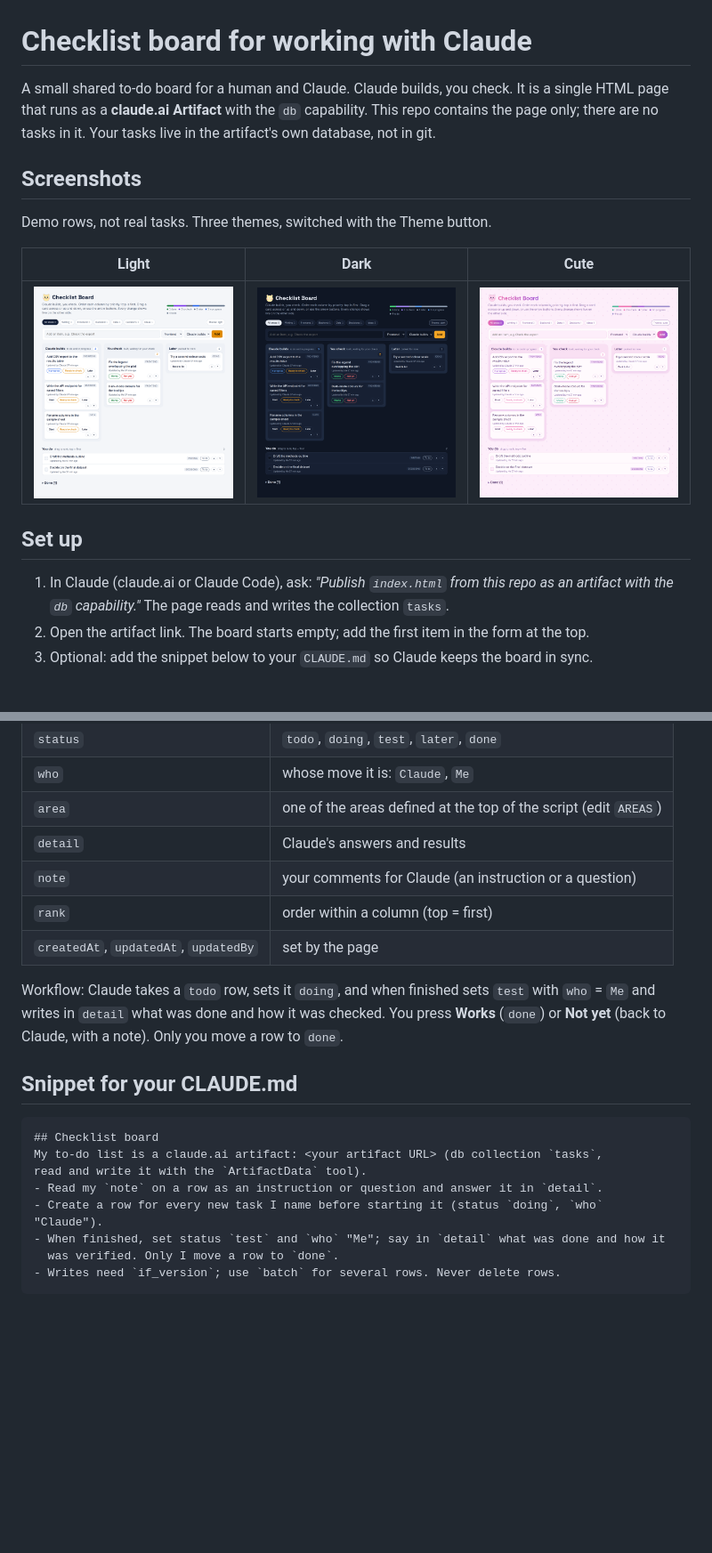
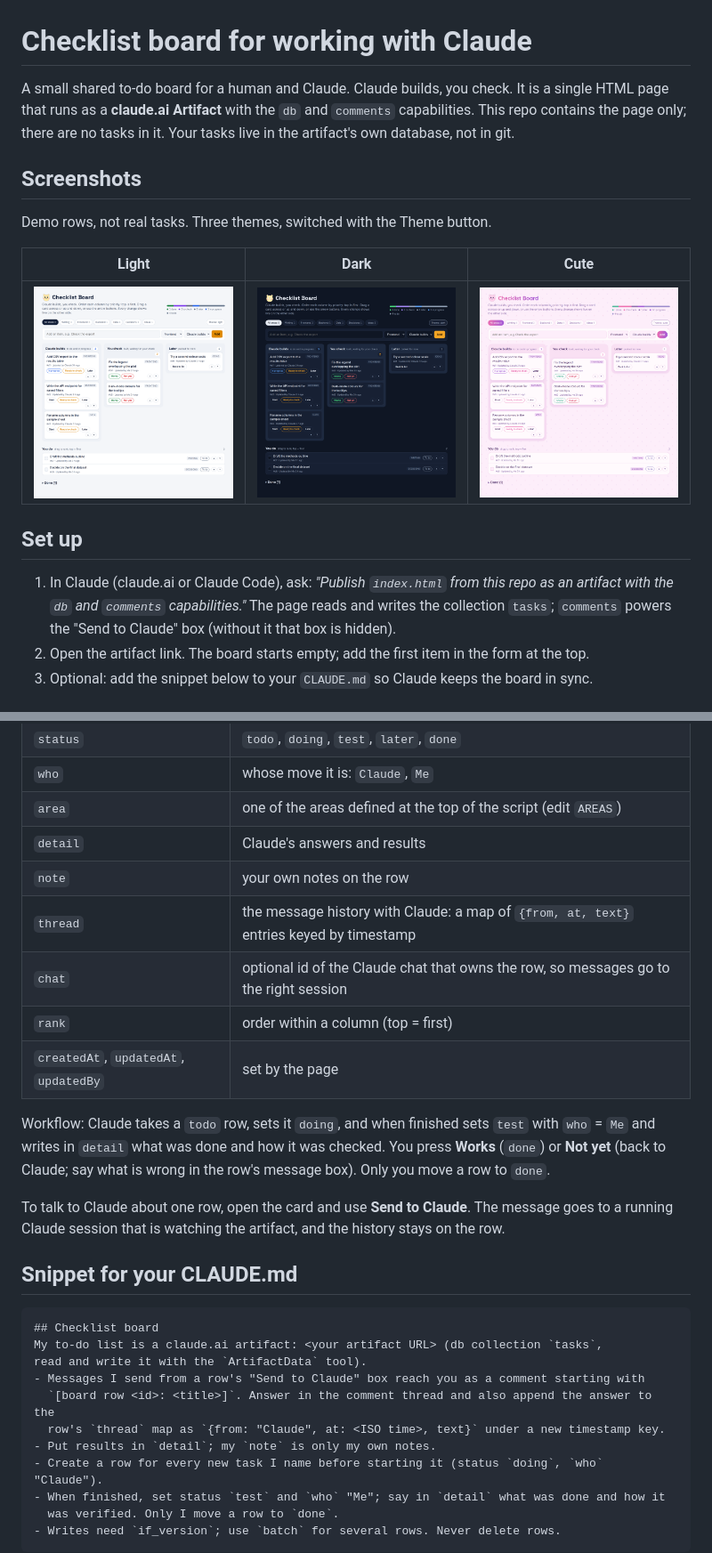
Before and after one commit to strasserle/checklist-board, a Markdown page: README.md, 2 parts joined by grey strips. Shown at 89% size. Drawn GitHub-style; pictures changed too: docs/screenshots/cute.png, docs/screenshots/dark.png, docs/screenshots/light.png; blank space fills up the shorter version.

```diff
--- a/README.md
+++ b/README.md
@@ -1,7 +1,7 @@
 # Checklist board for working with Claude
 
 A small shared to-do board for a human and Claude. Claude builds, you check.
-It is a single HTML page that runs as a **claude.ai Artifact** with the `db` capability.
+It is a single HTML page that runs as a **claude.ai Artifact** with the `db` and `comments` capabilities.
 This repo contains the page only; there are no tasks in it. Your tasks live in the
 artifact's own database, not in git.
 
@@ -16,7 +16,8 @@ Demo rows, not real tasks. Three themes, switched with the Theme button.
 ## Set up
 
 1. In Claude (claude.ai or Claude Code), ask: *"Publish `index.html` from this repo as an
-   artifact with the `db` capability."* The page reads and writes the collection `tasks`.
+   artifact with the `db` and `comments` capabilities."* The page reads and writes the
+   collection `tasks`; `comments` powers the "Send to Claude" box (without it that box is hidden).
 2. Open the artifact link. The board starts empty; add the first item in the form at the top.
 3. Optional: add the snippet below to your `CLAUDE.md` so Claude keeps the board in sync.
 
@@ -31,13 +32,18 @@ One document per row in the collection `tasks`:
 | `who` | whose move it is: `Claude`, `Me` |
 | `area` | one of the areas defined at the top of the script (edit `AREAS`) |
 | `detail` | Claude's answers and results |
-| `note` | your comments for Claude (an instruction or a question) |
+| `note` | your own notes on the row |
+| `thread` | the message history with Claude: a map of `{from, at, text}` entries keyed by timestamp |
+| `chat` | optional id of the Claude chat that owns the row, so messages go to the right session |
 | `rank` | order within a column (top = first) |
 | `createdAt`, `updatedAt`, `updatedBy` | set by the page |
 
 Workflow: Claude takes a `todo` row, sets it `doing`, and when finished sets `test` with
 `who` = `Me` and writes in `detail` what was done and how it was checked. You press **Works**
-(`done`) or **Not yet** (back to Claude, with a note). Only you move a row to `done`.
+(`done`) or **Not yet** (back to Claude; say what is wrong in the row's message box). Only you move a row to `done`.
+
+To talk to Claude about one row, open the card and use **Send to Claude**. The message goes to a
+running Claude session that is watching the artifact, and the history stays on the row.
 
 ## Snippet for your CLAUDE.md
 
@@ -45,7 +51,10 @@ Workflow: Claude takes a `todo` row, sets it `doing`, and when finished sets `te
 ## Checklist board
 My to-do list is a claude.ai artifact: <your artifact URL> (db collection `tasks`,
 read and write it with the `ArtifactData` tool).
-- Read my `note` on a row as an instruction or question and answer it in `detail`.
+- Messages I send from a row's "Send to Claude" box reach you as a comment starting with
+  `[board row <id>: <title>]`. Answer in the comment thread and also append the answer to the
+  row's `thread` map as `{from: "Claude", at: <ISO time>, text}` under a new timestamp key.
+- Put results in `detail`; my `note` is only my own notes.
 - Create a row for every new task I name before starting it (status `doing`, `who` "Claude").
 - When finished, set status `test` and `who` "Me"; say in `detail` what was done and how it
   was verified. Only I move a row to `done`.
```
Also changed, not shown: 1 other file.
